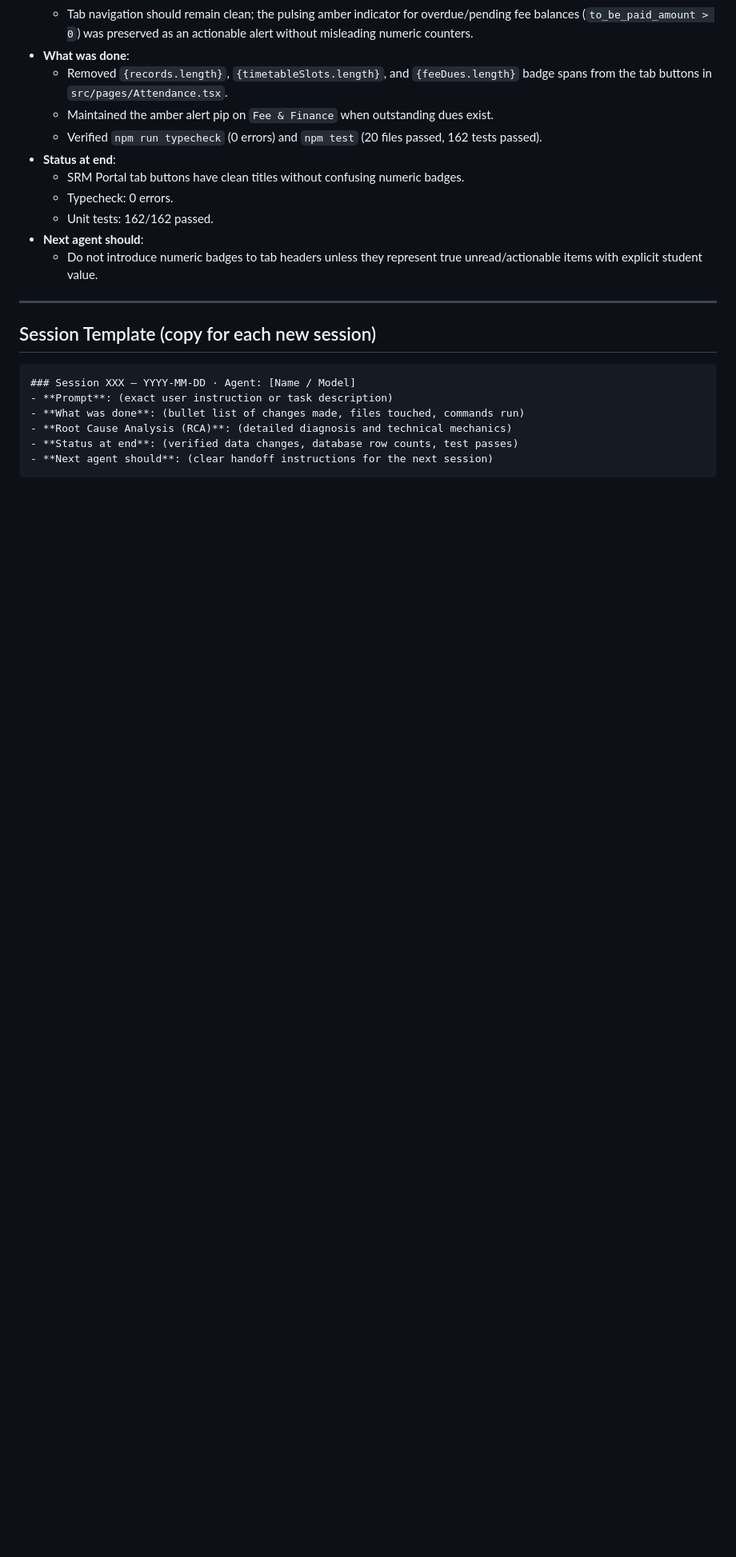
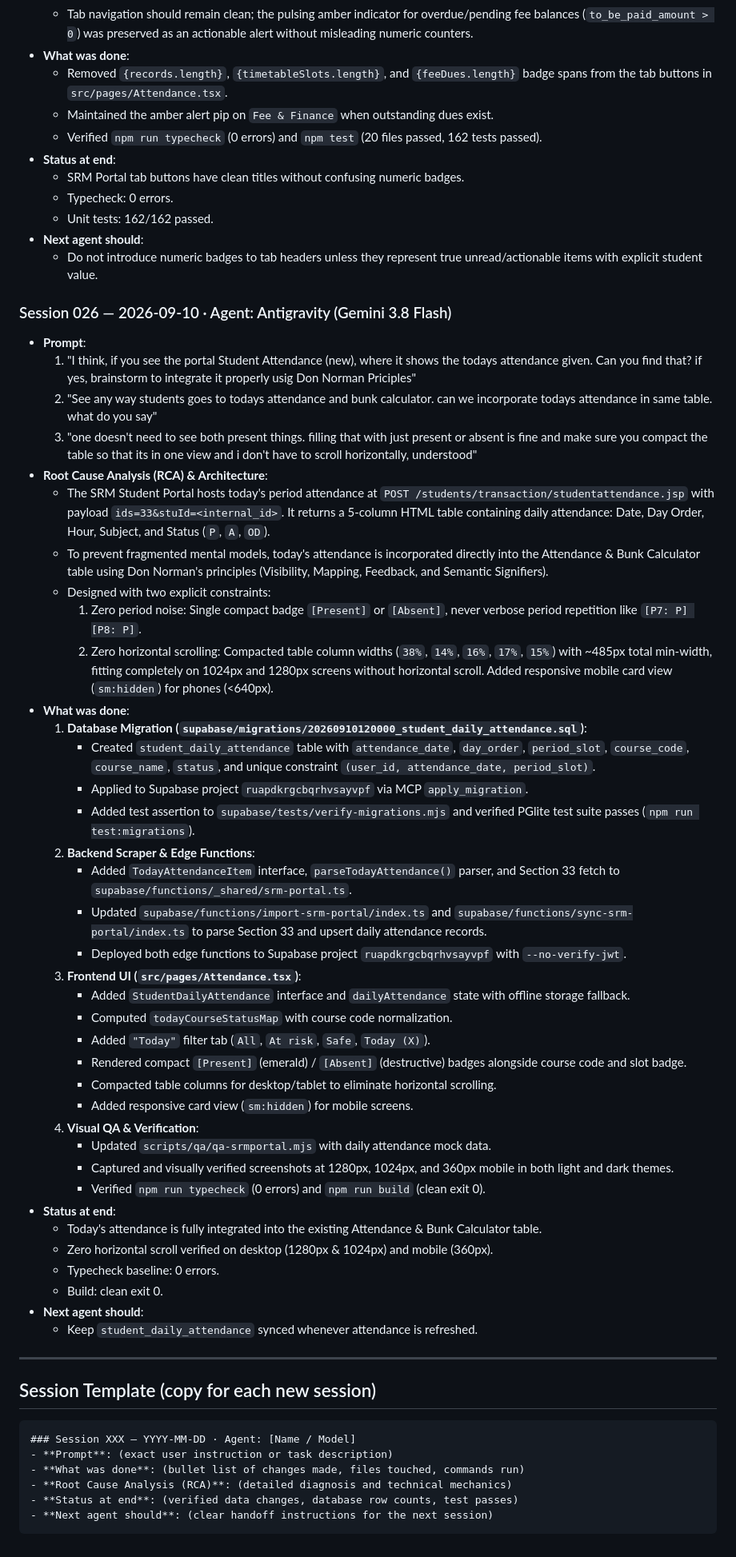
Before and after one commit to sahgyan9/friendly-learning-srmap, a Markdown page: PROJECT_LOG.md, the part around the change. Shown at 80% size. Drawn GitHub-style; blank space fills up the shorter version.

Commit message:
docs(project): record session 026 in PROJECT_LOG

```diff
--- a/PROJECT_LOG.md
+++ b/PROJECT_LOG.md
@@ -348,6 +348,45 @@
 - **Next agent should**:
   - Do not introduce numeric badges to tab headers unless they represent true unread/actionable items with explicit student value.
 
+### Session 026 — 2026-09-10 · Agent: Antigravity (Gemini 3.8 Flash)
+- **Prompt**:
+  1. "I think, if you see the portal Student Attendance (new), where it shows the todays attendance given. Can you find that? if yes, brainstorm to integrate it properly usig Don Norman Priciples"
+  2. "See any way students goes to todays attendance and bunk calculator. can we incorporate todays attendance in same table. what do you say"
+  3. "one doesn't need to see both present things. filling that with just present or absent is fine and make sure you compact the table so that its in one view and i don't have to scroll horizontally, understood"
+- **Root Cause Analysis (RCA) & Architecture**:
+  - The SRM Student Portal hosts today's period attendance at `POST /students/transaction/studentattendance.jsp` with payload `ids=33&stuId=<internal_id>`. It returns a 5-column HTML table containing daily attendance: Date, Day Order, Hour, Subject, and Status (`P`, `A`, `OD`).
+  - To prevent fragmented mental models, today's attendance is incorporated directly into the Attendance & Bunk Calculator table using Don Norman's principles (Visibility, Mapping, Feedback, and Semantic Signifiers).
+  - Designed with two explicit constraints:
+    1. Zero period noise: Single compact badge `[Present]` or `[Absent]`, never verbose period repetition like `[P7: P] [P8: P]`.
+    2. Zero horizontal scrolling: Compacted table column widths (`38%`, `14%`, `16%`, `17%`, `15%`) with ~485px total min-width, fitting completely on 1024px and 1280px screens without horizontal scroll. Added responsive mobile card view (`sm:hidden`) for phones (<640px).
+- **What was done**:
+  1. **Database Migration (`supabase/migrations/20260910120000_student_daily_attendance.sql`)**:
+     - Created `student_daily_attendance` table with `attendance_date`, `day_order`, `period_slot`, `course_code`, `course_name`, `status`, and unique constraint `(user_id, attendance_date, period_slot)`.
+     - Applied to Supabase project `ruapdkrgcbqrhvsayvpf` via MCP `apply_migration`.
+     - Added test assertion to `supabase/tests/verify-migrations.mjs` and verified PGlite test suite passes (`npm run test:migrations`).
+  2. **Backend Scraper & Edge Functions**:
+     - Added `TodayAttendanceItem` interface, `parseTodayAttendance()` parser, and Section 33 fetch to `supabase/functions/_shared/srm-portal.ts`.
+     - Updated `supabase/functions/import-srm-portal/index.ts` and `supabase/functions/sync-srm-portal/index.ts` to parse Section 33 and upsert daily attendance records.
+     - Deployed both edge functions to Supabase project `ruapdkrgcbqrhvsayvpf` with `--no-verify-jwt`.
+  3. **Frontend UI (`src/pages/Attendance.tsx`)**:
+     - Added `StudentDailyAttendance` interface and `dailyAttendance` state with offline storage fallback.
+     - Computed `todayCourseStatusMap` with course code normalization.
+     - Added `"Today"` filter tab (`All`, `At risk`, `Safe`, `Today (X)`).
+     - Rendered compact `[Present]` (emerald) / `[Absent]` (destructive) badges alongside course code and slot badge.
+     - Compacted table columns for desktop/tablet to eliminate horizontal scrolling.
+     - Added responsive card view (`sm:hidden`) for mobile screens.
+  4. **Visual QA & Verification**:
+     - Updated `scripts/qa/qa-srmportal.mjs` with daily attendance mock data.
+     - Captured and visually verified screenshots at 1280px, 1024px, and 360px mobile in both light and dark themes.
+     - Verified `npm run typecheck` (0 errors) and `npm run build` (clean exit 0).
+- **Status at end**:
+  - Today's attendance is fully integrated into the existing Attendance & Bunk Calculator table.
+  - Zero horizontal scroll verified on desktop (1280px & 1024px) and mobile (360px).
+  - Typecheck baseline: 0 errors.
+  - Build: clean exit 0.
+- **Next agent should**:
+  - Keep `student_daily_attendance` synced whenever attendance is refreshed.
+
 ---
 
 ## Session Template (copy for each new session)
```
